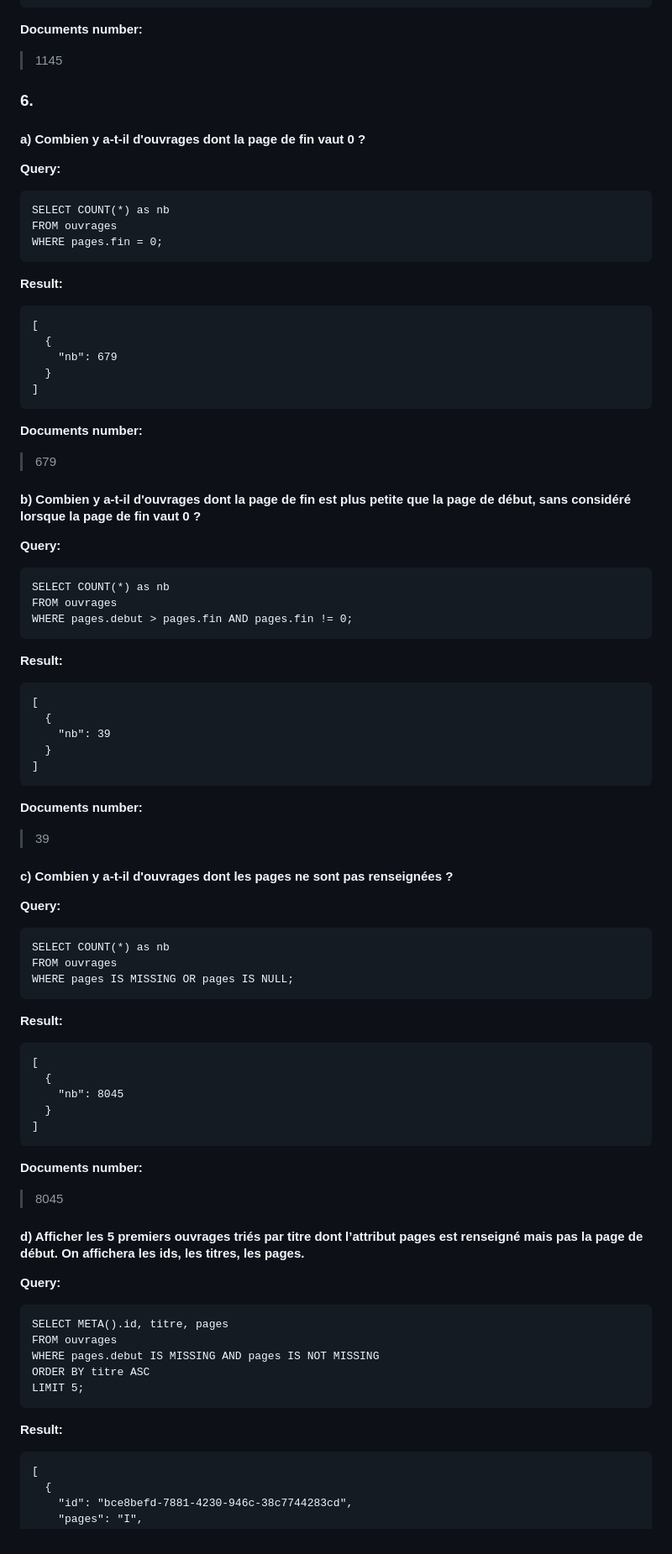
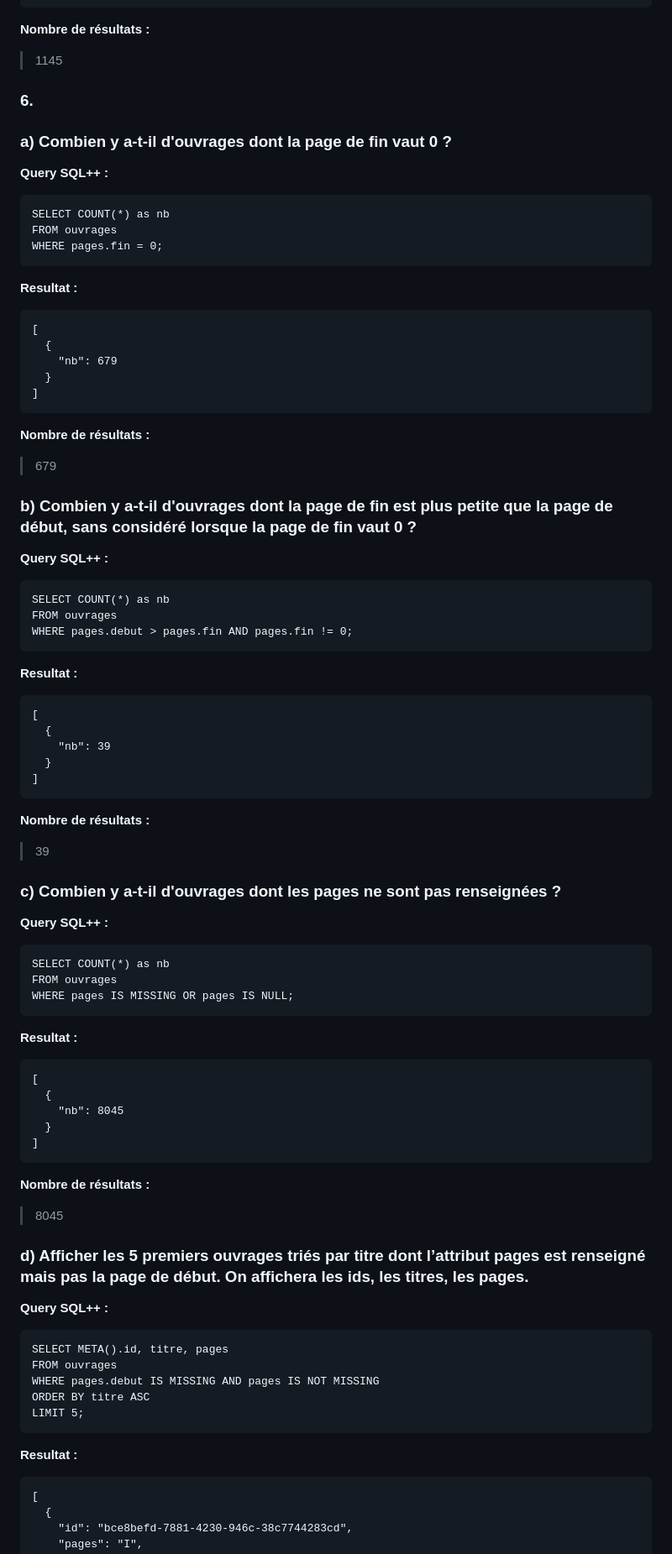
Before and after one commit to Qerdandi/qerdandi.github.io, a Markdown page: DM_NoSQL_MAMMA_LAURENT_EF1.md, the part around the change printed below. Shown: that part at 84% size. Drawn GitHub-style.

````diff
--- a/DM_NoSQL_MAMMA_LAURENT_EF1.md
+++ b/DM_NoSQL_MAMMA_LAURENT_EF1.md
@@ -773,18 +779,18 @@ WHERE REGEXP_CONTAINS(titre, ".*(?i)ontolog.*");
   ...
 ]
 ```
-**Documents number:**
+**Nombre de résultats :**
 > 1145
 
 ### 6.
-#### a) Combien y a-t-il d'ouvrages dont la page de fin vaut 0 ?
-**Query:**
+### a) Combien y a-t-il d'ouvrages dont la page de fin vaut 0 ?
+**Query SQL++ :**
 ```
 SELECT COUNT(*) as nb
 FROM ouvrages
 WHERE pages.fin = 0;
 ```
-**Result:**
+**Resultat :**
 ```
 [
   {
@@ -792,17 +798,17 @@ WHERE pages.fin = 0;
   }
 ]
 ```
-**Documents number:**
+**Nombre de résultats :**
 > 679
 
-#### b) Combien y a-t-il d'ouvrages dont la page de fin est plus petite que la page de début, sans considéré lorsque la page de fin vaut 0 ?
-**Query:**
+### b) Combien y a-t-il d'ouvrages dont la page de fin est plus petite que la page de début, sans considéré lorsque la page de fin vaut 0 ?
+**Query SQL++ :**
 ```
 SELECT COUNT(*) as nb
 FROM ouvrages
 WHERE pages.debut > pages.fin AND pages.fin != 0;
 ```
-**Result:**
+**Resultat :**
 ```
 [
   {
@@ -810,17 +816,17 @@ WHERE pages.debut > pages.fin AND pages.fin != 0;
   }
 ]
 ```
-**Documents number:**
+**Nombre de résultats :**
 > 39
 
-#### c) Combien y a-t-il d'ouvrages dont les pages ne sont pas renseignées ?
-**Query:**
+### c) Combien y a-t-il d'ouvrages dont les pages ne sont pas renseignées ?
+**Query SQL++ :**
 ```
 SELECT COUNT(*) as nb
 FROM ouvrages
 WHERE pages IS MISSING OR pages IS NULL;
 ```
-**Result:**
+**Resultat :**
 ```
 [
   {
@@ -828,11 +834,11 @@ WHERE pages IS MISSING OR pages IS NULL;
   }
 ]
 ```
-**Documents number:**
+**Nombre de résultats :**
 > 8045
 
-#### d) Afficher les 5 premiers ouvrages triés par titre dont l’attribut pages est renseigné mais pas la page de début. On affichera les ids, les titres, les pages.
-**Query:**
+### d) Afficher les 5 premiers ouvrages triés par titre dont l’attribut pages est renseigné mais pas la page de début. On affichera les ids, les titres, les pages.
+**Query SQL++ :**
 ```
 SELECT META().id, titre, pages
 FROM ouvrages
@@ -840,7 +846,7 @@ WHERE pages.debut IS MISSING AND pages IS NOT MISSING
 ORDER BY titre ASC
 LIMIT 5;
 ```
-**Result:**
+**Resultat :**
 ```
 [
   {
````
Also changed, not shown: other parts of DM_NoSQL_MAMMA_LAURENT_EF1.md (+70 -64 lines).
